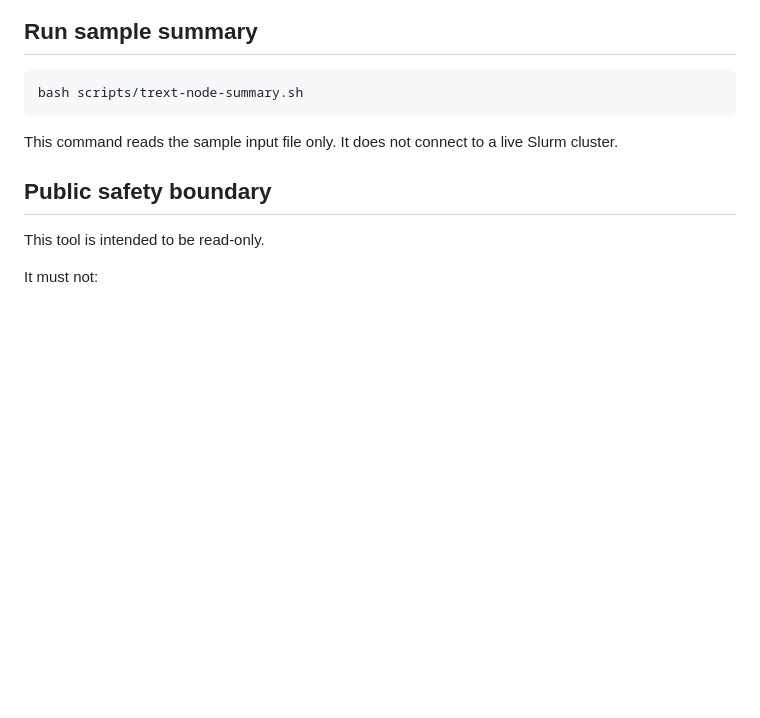
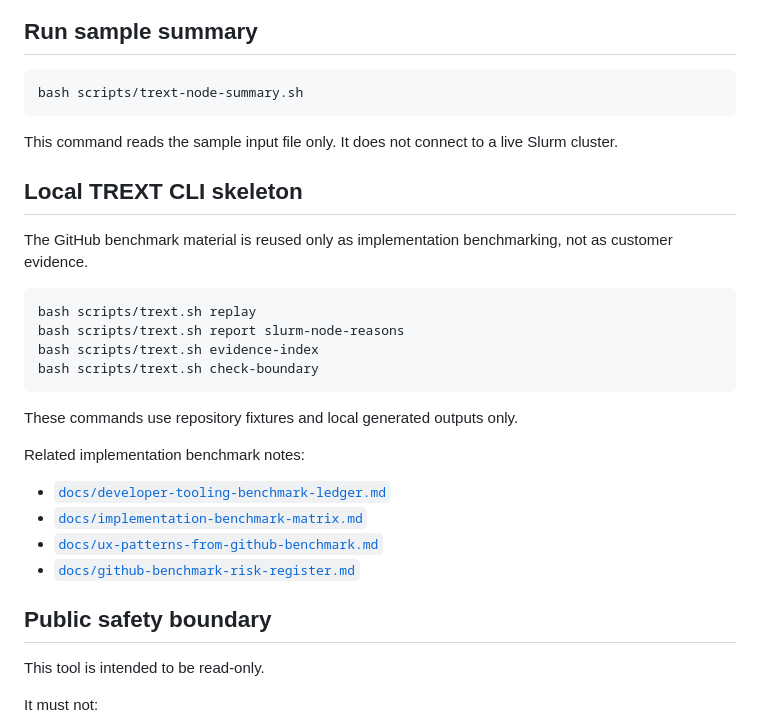
Before and after one commit to munyowon11/trext-node-summary, a Markdown page: README.md, the part around the change. Drawn GitHub-style; blank space fills up the shorter version.

Commit message:
Document local TREXT CLI benchmark workflow

````diff
--- a/README.md
+++ b/README.md
@@ -99,6 +99,26 @@ bash scripts/trext-node-summary.sh
 This command reads the sample input file only.
 It does not connect to a live Slurm cluster.
 
+## Local TREXT CLI skeleton
+
+The GitHub benchmark material is reused only as implementation benchmarking, not as customer evidence.
+
+```bash
+bash scripts/trext.sh replay
+bash scripts/trext.sh report slurm-node-reasons
+bash scripts/trext.sh evidence-index
+bash scripts/trext.sh check-boundary
+```
+
+These commands use repository fixtures and local generated outputs only.
+
+Related implementation benchmark notes:
+
+- [`docs/developer-tooling-benchmark-ledger.md`](docs/developer-tooling-benchmark-ledger.md)
+- [`docs/implementation-benchmark-matrix.md`](docs/implementation-benchmark-matrix.md)
+- [`docs/ux-patterns-from-github-benchmark.md`](docs/ux-patterns-from-github-benchmark.md)
+- [`docs/github-benchmark-risk-register.md`](docs/github-benchmark-risk-register.md)
+
 ## Public safety boundary
 
 This tool is intended to be read-only.
````
